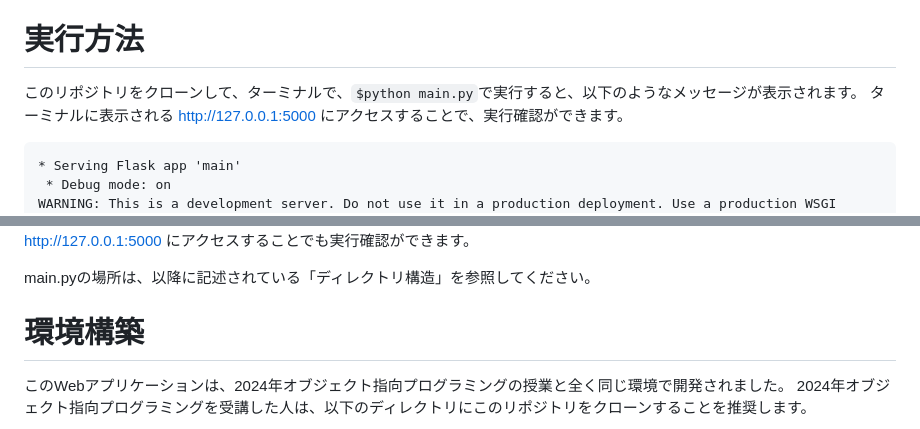
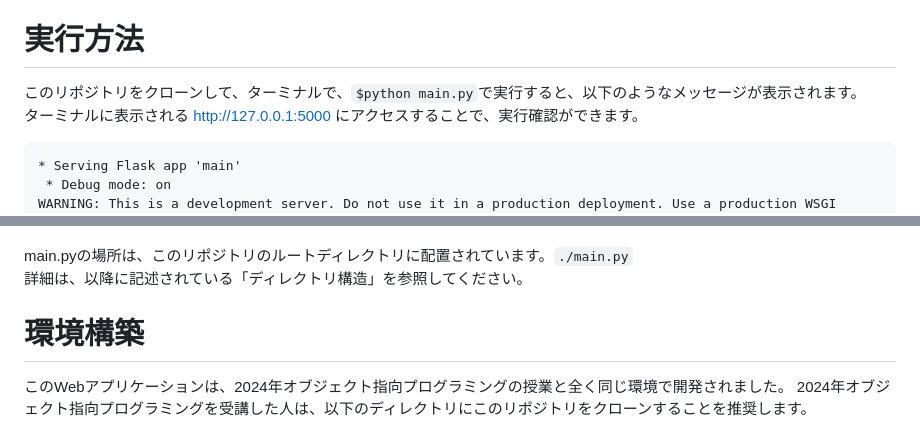
Before and after one commit to 2023AIT-OOP2-G14/Kakeibo, a Markdown page: README.md, 2 parts joined by grey strips. Drawn GitHub-style.

````diff
--- a/README.md
+++ b/README.md
@@ -5,7 +5,7 @@ Kakeibo　（名称未決定　1/25の授業で決定予定）
 日々の支出を、カレンダーやグラフを使って管理することができるWebアプリケーション
 
 # 実行方法
-このリポジトリをクローンして、ターミナルで、`$python main.py`で実行すると、以下のようなメッセージが表示されます。
+このリポジトリをクローンして、ターミナルで、`$python main.py`で実行すると、以下のようなメッセージが表示されます。<br>
 ターミナルに表示される http://127.0.0.1:5000 にアクセスすることで、実行確認ができます。
 ```
 * Serving Flask app 'main'
@@ -19,6 +19,7 @@ Press CTRL+C to quit
 出力に表示される http://127.0.0.1:5000 にアクセスすることでも実行確認ができます。
 
-main.pyの場所は、以降に記述されている「ディレクトリ構造」を参照してください。
+main.pyの場所は、このリポジトリのルートディレクトリに配置されています。`./main.py`<br>
+詳細は、以降に記述されている「ディレクトリ構造」を参照してください。
 
 # 環境構築
 
````
Also changed, not shown: other parts of README.md (+1 -1 lines).
